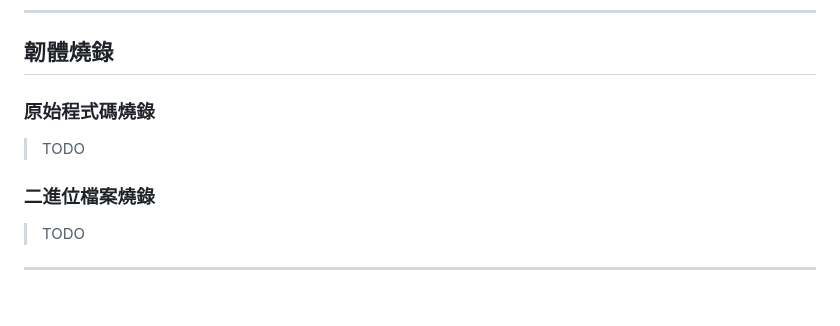
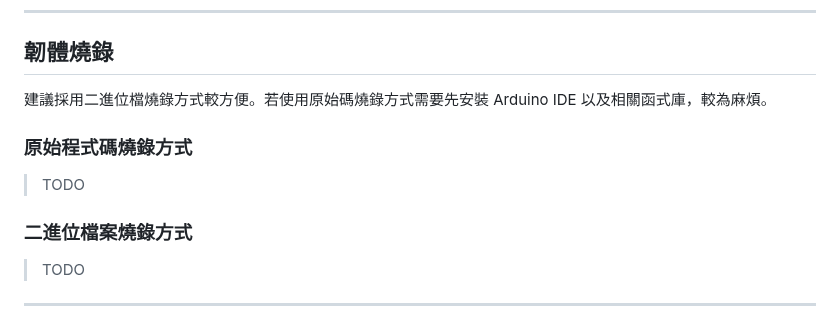
Before and after one commit to jasoncheng7115/JTUSBKVM, a Markdown page: README.md, the part around the change. GitHub-like rendering.

```diff
--- a/README.md
+++ b/README.md
@@ -144,10 +144,12 @@
 
 ## 韌體燒錄
 
-### 原始程式碼燒錄
+建議採用二進位檔燒錄方式較方便。若使用原始碼燒錄方式需要先安裝 Arduino IDE 以及相關函式庫，較為麻煩。
+
+### 原始程式碼燒錄方式
 > TODO
 
-### 二進位檔案燒錄
+### 二進位檔案燒錄方式
 > TODO
 
 ---
```
